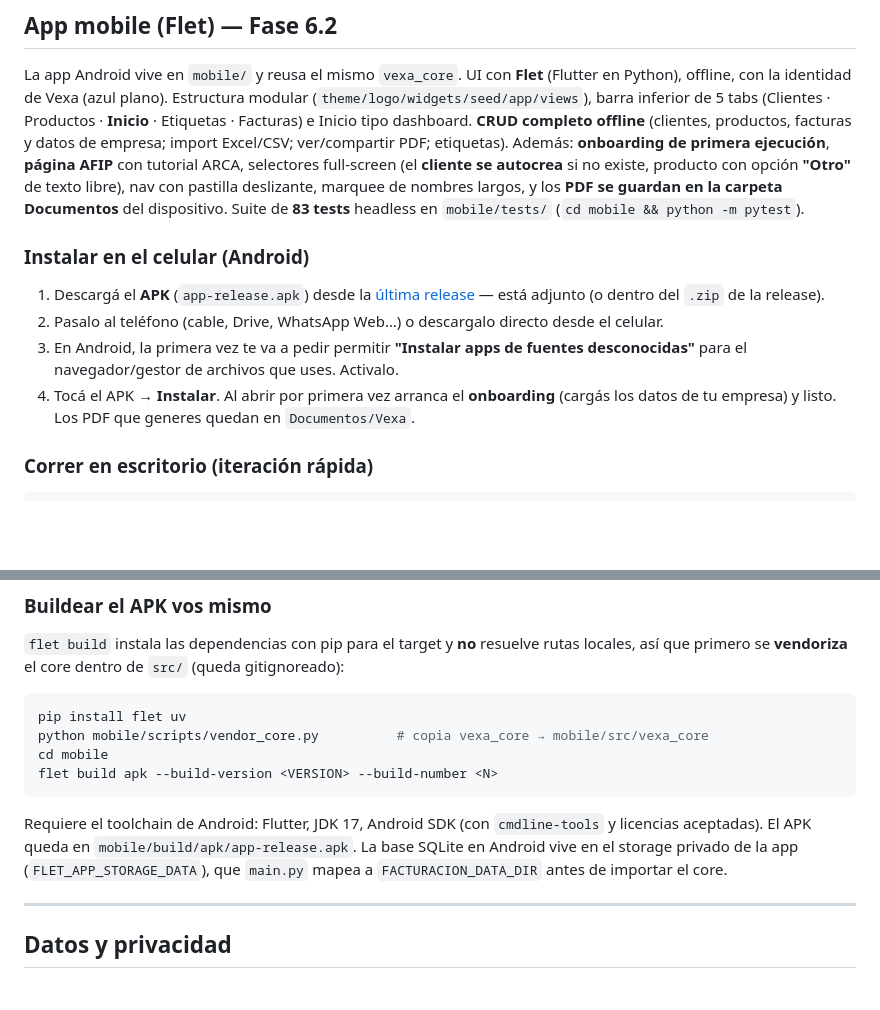
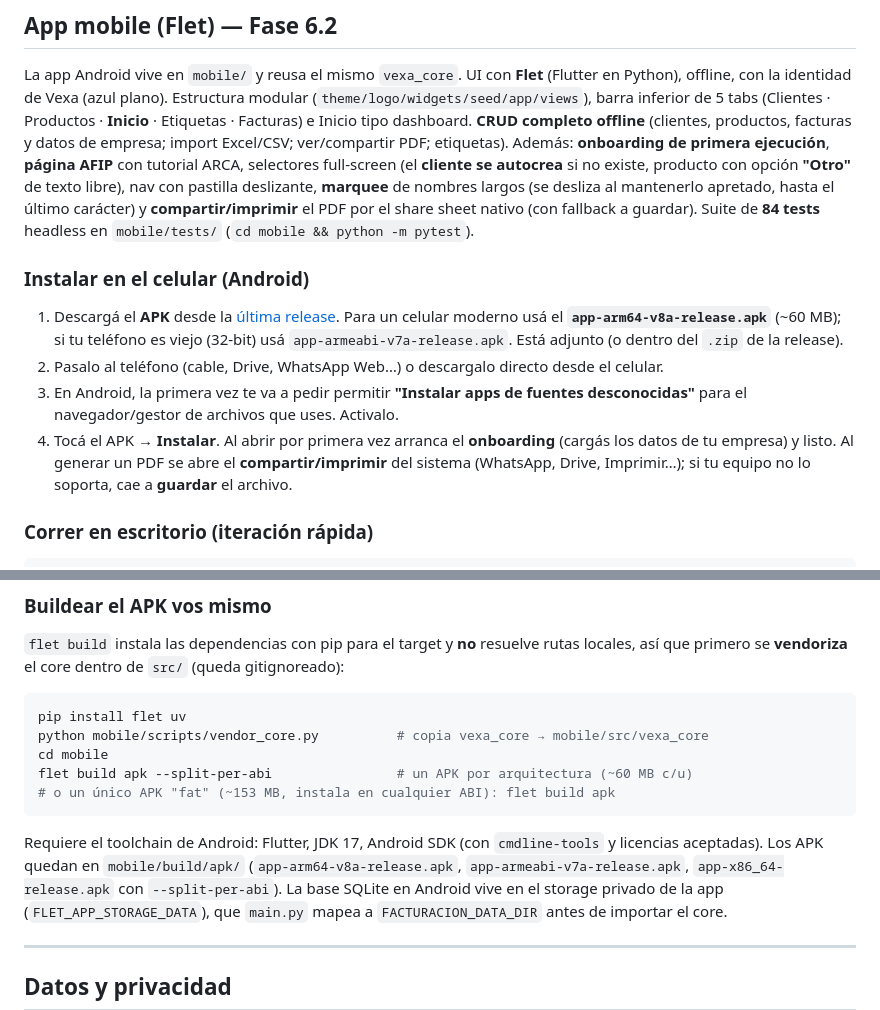
Before and after one commit to DecoudJuan/Vexa, a Markdown page: README.md, 2 parts joined by grey strips. Rendered like a GitHub page; blank space fills up the shorter version.

Commit message:
docs(readme): APK por-ABI (arm64 para celulares modernos) + split-per-abi en build; PDF por share/imprimir con fallback a guardar; marquee reveal; 84 tests

````diff
--- a/README.md
+++ b/README.md
@@ -175,19 +175,22 @@ La app Android vive en `mobile/` y reusa el mismo `vexa_core`. UI con **Flet**
 (clientes, productos, facturas y datos de empresa; import Excel/CSV; ver/compartir PDF;
 etiquetas). Además: **onboarding de primera ejecución**, **página AFIP** con tutorial ARCA,
 selectores full-screen (el **cliente se autocrea** si no existe, producto con opción **"Otro"**
-de texto libre), nav con pastilla deslizante, marquee de nombres largos, y los **PDF se guardan
-en la carpeta Documentos** del dispositivo. Suite de **83 tests** headless en `mobile/tests/`
+de texto libre), nav con pastilla deslizante, **marquee** de nombres largos (se desliza al
+mantenerlo apretado, hasta el último carácter) y **compartir/imprimir** el PDF por el share
+sheet nativo (con fallback a guardar). Suite de **84 tests** headless en `mobile/tests/`
 (`cd mobile && python -m pytest`).
 
 ### Instalar en el celular (Android)
 
-1. Descargá el **APK** (`app-release.apk`) desde la [última release](../../releases/latest)
-   — está adjunto (o dentro del `.zip` de la release).
+1. Descargá el **APK** desde la [última release](../../releases/latest). Para un celular moderno
+   usá el **`app-arm64-v8a-release.apk`** (~60 MB); si tu teléfono es viejo (32-bit) usá
+   `app-armeabi-v7a-release.apk`. Está adjunto (o dentro del `.zip` de la release).
 2. Pasalo al teléfono (cable, Drive, WhatsApp Web…) o descargalo directo desde el celular.
 3. En Android, la primera vez te va a pedir permitir **"Instalar apps de fuentes desconocidas"**
    para el navegador/gestor de archivos que uses. Activalo.
 4. Tocá el APK → **Instalar**. Al abrir por primera vez arranca el **onboarding** (cargás los
-   datos de tu empresa) y listo. Los PDF que generes quedan en `Documentos/Vexa`.
+   datos de tu empresa) y listo. Al generar un PDF se abre el **compartir/imprimir** del sistema
+   (WhatsApp, Drive, Imprimir…); si tu equipo no lo soporta, cae a **guardar** el archivo.
 
 ### Correr en escritorio (iteración rápida)
 
@@ -206,11 +209,13 @@ locales, así que primero se **vendoriza** el core dentro de `src/` (queda gitig
 pip install flet uv
 python mobile/scripts/vendor_core.py          # copia vexa_core → mobile/src/vexa_core
 cd mobile
-flet build apk --build-version <VERSION> --build-number <N>
+flet build apk --split-per-abi                # un APK por arquitectura (~60 MB c/u)
+# o un único APK "fat" (~153 MB, instala en cualquier ABI): flet build apk
 ```
 
 Requiere el toolchain de Android: Flutter, JDK 17, Android SDK (con `cmdline-tools`
-y licencias aceptadas). El APK queda en `mobile/build/apk/app-release.apk`. La base SQLite
+y licencias aceptadas). Los APK quedan en `mobile/build/apk/` (`app-arm64-v8a-release.apk`,
+`app-armeabi-v7a-release.apk`, `app-x86_64-release.apk` con `--split-per-abi`). La base SQLite
 en Android vive en el storage privado de la app (`FLET_APP_STORAGE_DATA`), que `main.py`
 mapea a `FACTURACION_DATA_DIR` antes de importar el core.
 
````
